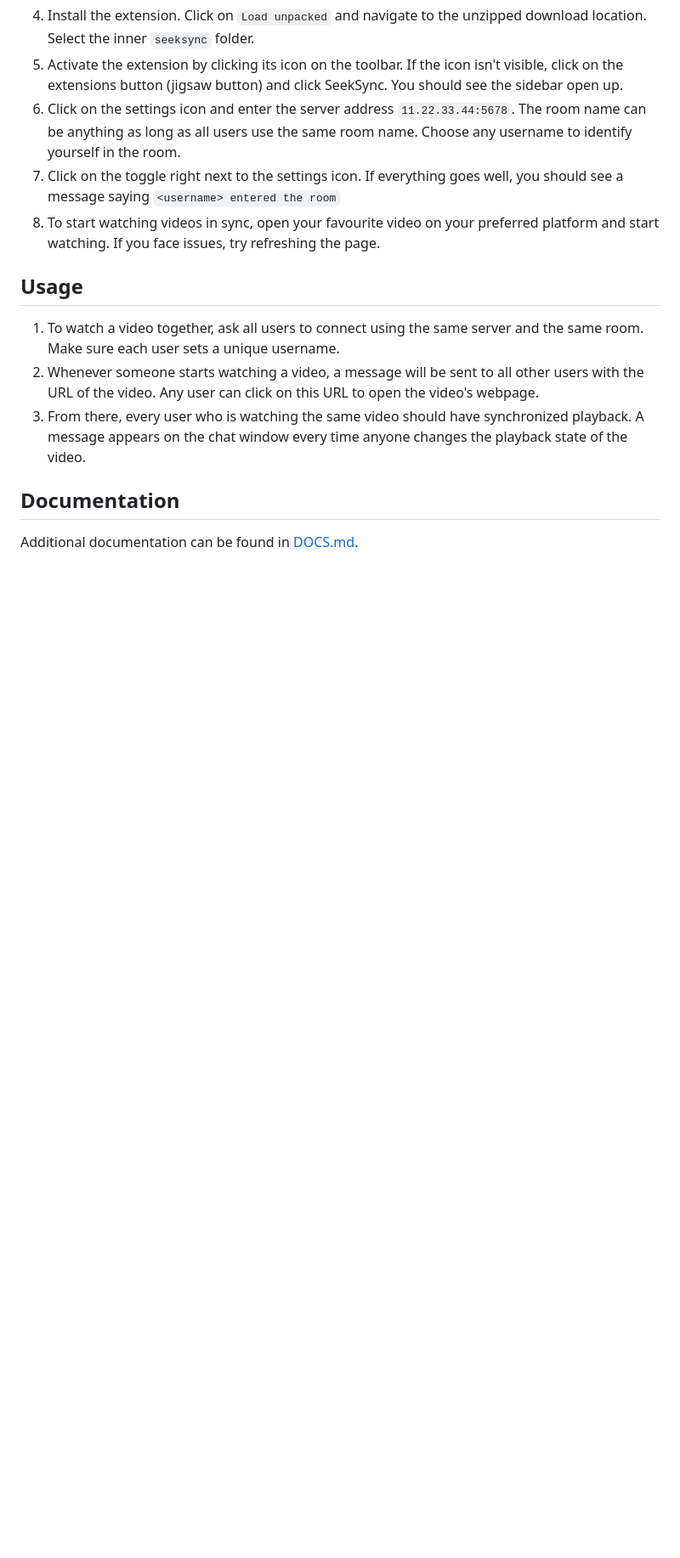
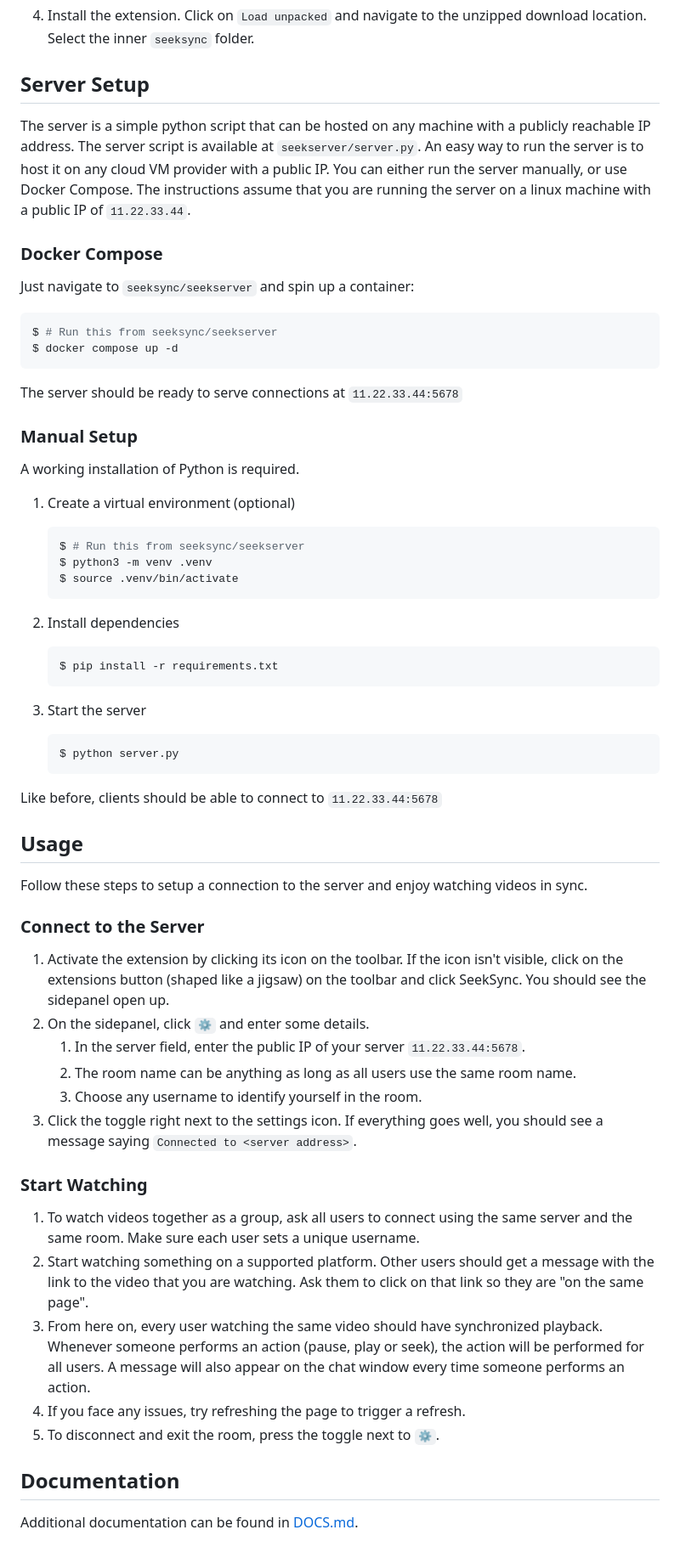
Before and after one commit to nikhilweee/seeksync, a Markdown page: README.md, the part around one of its changes. Shown at 85% size. GitHub-like rendering; blank space fills up the shorter version.

Commit message:
Update README and add CHANGELOG

````diff
--- a/README.md
+++ b/README.md
@@ -80,27 +51,84 @@ You can install the extension from the
    `Developer mode`.
 4. Install the extension. Click on `Load unpacked` and navigate to the unzipped
    download location. Select the inner `seeksync` folder.
-5. Activate the extension by clicking its icon on the toolbar. If the icon isn't
-   visible, click on the extensions button (jigsaw button) and click SeekSync.
-   You should see the sidebar open up.
-6. Click on the settings icon and enter the server address `11.22.33.44:5678`.
-   The room name can be anything as long as all users use the same room name.
-   Choose any username to identify yourself in the room.
-7. Click on the toggle right next to the settings icon. If everything goes well,
-   you should see a message saying `<username> entered the room`
-8. To start watching videos in sync, open your favourite video on your preferred
-   platform and start watching. If you face issues, try refreshing the page.
+
+## Server Setup
+
+The server is a simple python script that can be hosted on any machine with a
+publicly reachable IP address. The server script is available at
+`seekserver/server.py`. An easy way to run the server is to host it on any cloud
+VM provider with a public IP. You can either run the server manually, or use
+Docker Compose. The instructions assume that you are running the server on a
+linux machine with a public IP of `11.22.33.44`.
+
+### Docker Compose
+
+Just navigate to `seeksync/seekserver` and spin up a container:
+
+```console
+$ # Run this from seeksync/seekserver
+$ docker compose up -d
+```
+
+The server should be ready to serve connections at `11.22.33.44:5678`
+
+### Manual Setup
+
+A working installation of Python is required.
+
+1. Create a virtual environment (optional)
+
+   ```console
+   $ # Run this from seeksync/seekserver
+   $ python3 -m venv .venv
+   $ source .venv/bin/activate
+   ```
+
+2. Install dependencies
+
+   ```console
+   $ pip install -r requirements.txt
+   ```
+
+3. Start the server
+
+   ```console
+   $ python server.py
+   ```
+
+Like before, clients should be able to connect to `11.22.33.44:5678`
 
 ## Usage
 
-1. To watch a video together, ask all users to connect using the same server and
-   the same room. Make sure each user sets a unique username.
-2. Whenever someone starts watching a video, a message will be sent to all other
-   users with the URL of the video. Any user can click on this URL to open the
-   video's webpage.
-3. From there, every user who is watching the same video should have
-   synchronized playback. A message appears on the chat window every time anyone
-   changes the playback state of the video.
+Follow these steps to setup a connection to the server and enjoy watching videos
+in sync.
+
+### Connect to the Server
+
+1. Activate the extension by clicking its icon on the toolbar. If the icon isn't
+   visible, click on the extensions button (shaped like a jigsaw) on the toolbar
+   and click SeekSync. You should see the sidepanel open up.
+2. On the sidepanel, click `⚙` and enter some details.
+   1. In the server field, enter the public IP of your server
+      `11.22.33.44:5678`.
+   2. The room name can be anything as long as all users use the same room name.
+   3. Choose any username to identify yourself in the room.
+3. Click the toggle right next to the settings icon. If everything goes well,
+   you should see a message saying `Connected to <server address>`.
+
+### Start Watching
+
+1. To watch videos together as a group, ask all users to connect using the same
+   server and the same room. Make sure each user sets a unique username.
+2. Start watching something on a supported platform. Other users should get a
+   message with the link to the video that you are watching. Ask them to click
+   on that link so they are "on the same page".
+3. From here on, every user watching the same video should have synchronized
+   playback. Whenever someone performs an action (pause, play or seek), the
+   action will be performed for all users. A message will also appear on the
+   chat window every time someone performs an action.
+4. If you face any issues, try refreshing the page to trigger a refresh.
+5. To disconnect and exit the room, press the toggle next to `⚙`.
 
 ## Documentation
 
````
Also changed, not shown: other parts of README.md (+28 -57 lines), CHANGELOG.md (added, +27 -0 lines).
